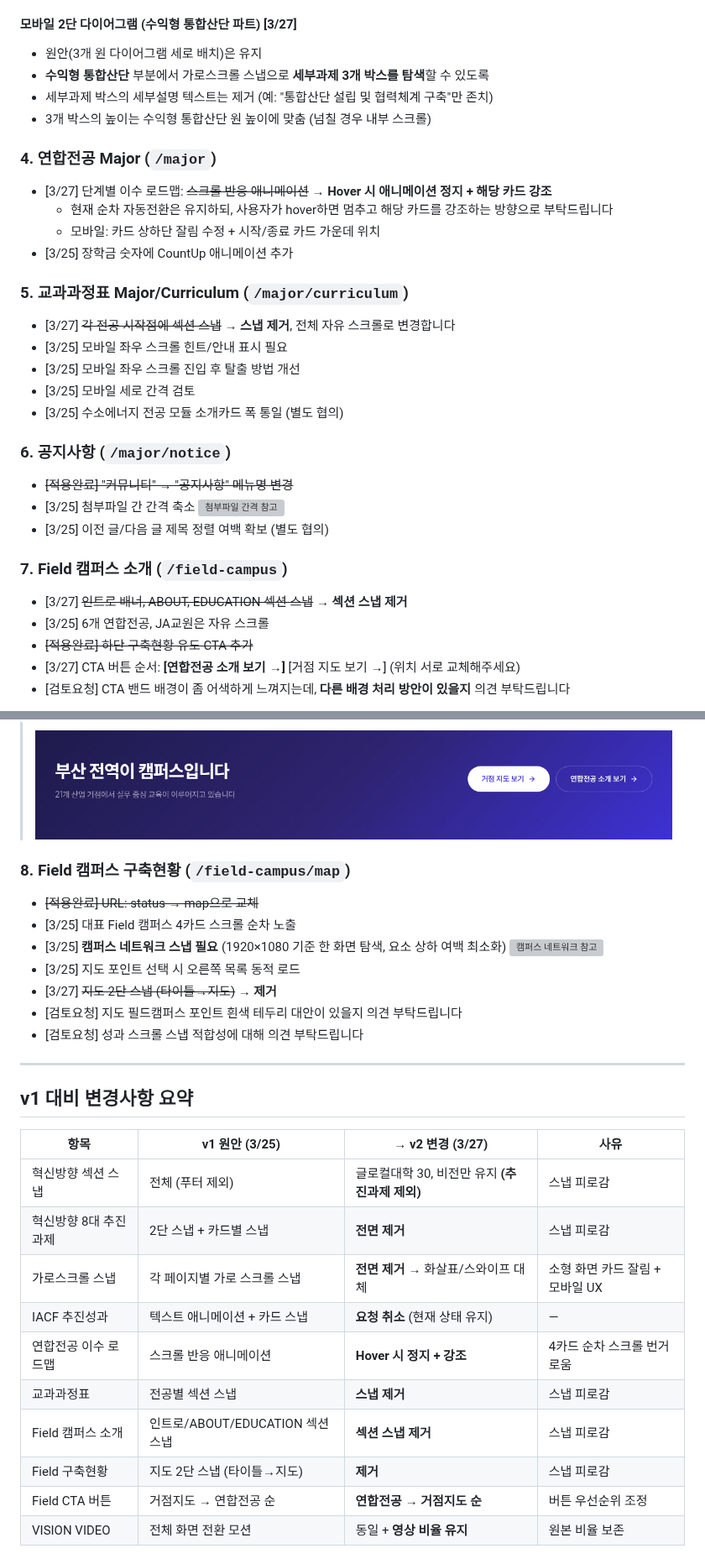
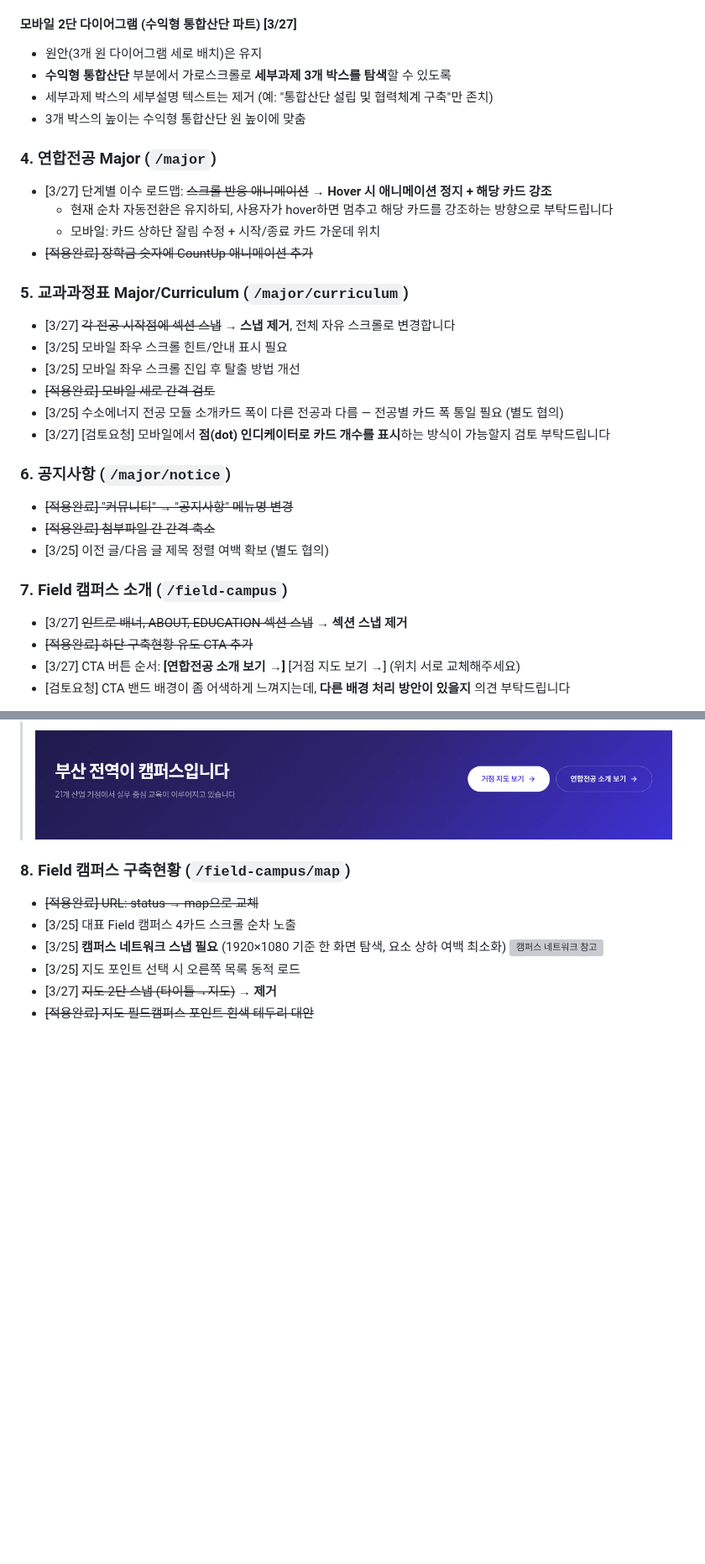
Before and after one commit to dhkim13dongaackr/glocal-web, a Markdown page: publishing-feedback-v2.md, 2 parts joined by grey strips. Shown at 84% size. GitHub-like rendering; blank space fills up the shorter version; grey boxes are pictures that could not be loaded.

Commit message:
publishing-feedback-v2: 적용완료 추가, 요청취소 정리, 점인디케이터, 요약표 삭제

```diff
--- a/publishing-feedback-v2.md
+++ b/publishing-feedback-v2.md
@@ -126,36 +127,35 @@
 #### 모바일 2단 다이어그램 (수익형 통합산단 파트) [3/27]
 
 - 원안(3개 원 다이어그램 세로 배치)은 유지
-- **수익형 통합산단** 부분에서 가로스크롤 스냅으로 **세부과제 3개 박스를 탐색**할 수 있도록
+- **수익형 통합산단** 부분에서 가로스크롤로 **세부과제 3개 박스를 탐색**할 수 있도록
 - 세부과제 박스의 세부설명 텍스트는 제거 (예: "통합산단 설립 및 협력체계 구축"만 존치)
-- 3개 박스의 높이는 수익형 통합산단 원 높이에 맞춤 (넘칠 경우 내부 스크롤)
+- 3개 박스의 높이는 수익형 통합산단 원 높이에 맞춤
 
 ### 4. 연합전공 Major (`/major`)
 
 - [3/27] 단계별 이수 로드맵: ~~스크롤 반응 애니메이션~~ → **Hover 시 애니메이션 정지 + 해당 카드 강조**
   - 현재 순차 자동전환은 유지하되, 사용자가 hover하면 멈추고 해당 카드를 강조하는 방향으로 부탁드립니다
   - 모바일: 카드 상하단 잘림 수정 + 시작/종료 카드 가운데 위치
-- [3/25] 장학금 숫자에 CountUp 애니메이션 추가
+- ~~[적용완료] 장학금 숫자에 CountUp 애니메이션 추가~~
 
 ### 5. 교과과정표 Major/Curriculum (`/major/curriculum`)
 
 - [3/27] ~~각 전공 시작점에 섹션 스냅~~ → **스냅 제거**, 전체 자유 스크롤로 변경합니다
 - [3/25] 모바일 좌우 스크롤 힌트/안내 표시 필요
 - [3/25] 모바일 좌우 스크롤 진입 후 탈출 방법 개선
-- [3/25] 모바일 세로 간격 검토
-- [3/25] 수소에너지 전공 모듈 소개카드 폭 통일 (별도 협의)
+- ~~[적용완료] 모바일 세로 간격 검토~~
+- [3/25] 수소에너지 전공 모듈 소개카드 폭이 다른 전공과 다름 — 전공별 카드 폭 통일 필요 (별도 협의)
+- [3/27] [검토요청] 모바일에서 **점(dot) 인디케이터로 카드 개수를 표시**하는 방식이 가능할지 검토 부탁드립니다
 
 ### 6. 공지사항 (`/major/notice`)
 
 - ~~[적용완료] "커뮤니티" → "공지사항" 메뉴명 변경~~
-- [3/25] 첨부파일 간 간격 축소
-  <img width="853" height="190" alt="첨부파일 간격 참고" src="https://github.com/user-attachments/assets/fd1896f3-d814-4867-9914-2cdff725f7da" />
+- ~~[적용완료] 첨부파일 간 간격 축소~~
 - [3/25] 이전 글/다음 글 제목 정렬 여백 확보 (별도 협의)
 
 ### 7. Field 캠퍼스 소개 (`/field-campus`)
 
 - [3/27] ~~인트로 배너, ABOUT, EDUCATION 섹션 스냅~~ → **섹션 스냅 제거**
-- [3/25] 6개 연합전공, JA교원은 자유 스크롤
 - ~~[적용완료] 하단 구축현황 유도 CTA 추가~~
 - [3/27] CTA 버튼 순서: **[연합전공 소개 보기 →]** [거점 지도 보기 →] (위치 서로 교체해주세요)
 - [검토요청] CTA 밴드 배경이 좀 어색하게 느껴지는데, **다른 배경 처리 방안이 있을지** 의견 부탁드립니다
@@ -172,22 +172,4 @@
   <img width="1920" height="1028" alt="캠퍼스 네트워크 참고" src="https://github.com/user-attachments/assets/7bf1fab2-805d-4fe6-bba5-254041570a4f" />
 - [3/25] 지도 포인트 선택 시 오른쪽 목록 동적 로드
 - [3/27] ~~지도 2단 스냅 (타이틀→지도)~~ → **제거**
-- [검토요청] 지도 필드캠퍼스 포인트 흰색 테두리 대안이 있을지 의견 부탁드립니다
-- [검토요청] 성과 스크롤 스냅 적합성에 대해 의견 부탁드립니다
-
----
-
-## v1 대비 변경사항 요약
-
-| 항목 | v1 원안 (3/25) | → v2 변경 (3/27) | 사유 |
-|------|----------------|-------------------|------|
-| 혁신방향 섹션 스냅 | 전체 (푸터 제외) | 글로컬대학 30, 비전만 유지 **(추진과제 제외)** | 스냅 피로감 |
-| 혁신방향 8대 추진과제 | 2단 스냅 + 카드별 스냅 | **전면 제거** | 스냅 피로감 |
-| 가로스크롤 스냅 | 각 페이지별 가로 스크롤 스냅 | **전면 제거** → 화살표/스와이프 대체 | 소형 화면 카드 잘림 + 모바일 UX |
-| IACF 추진성과 | 텍스트 애니메이션 + 카드 스냅 | **요청 취소** (현재 상태 유지) | — |
-| 연합전공 이수 로드맵 | 스크롤 반응 애니메이션 | **Hover 시 정지 + 강조** | 4카드 순차 스크롤 번거로움 |
-| 교과과정표 | 전공별 섹션 스냅 | **스냅 제거** | 스냅 피로감 |
-| Field 캠퍼스 소개 | 인트로/ABOUT/EDUCATION 섹션 스냅 | **섹션 스냅 제거** | 스냅 피로감 |
-| Field 구축현황 | 지도 2단 스냅 (타이틀→지도) | **제거** | 스냅 피로감 |
-| Field CTA 버튼 | 거점지도 → 연합전공 순 | **연합전공 → 거점지도 순** | 버튼 우선순위 조정 |
-| VISION VIDEO | 전체 화면 전환 모션 | 동일 + **영상 비율 유지** | 원본 비율 보존 |
+- ~~[적용완료] 지도 필드캠퍼스 포인트 흰색 테두리 대안~~
```
Also changed, not shown: other parts of publishing-feedback-v2.md (+3 -2 lines).
